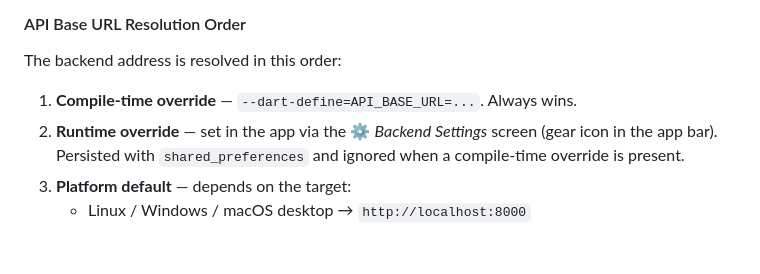
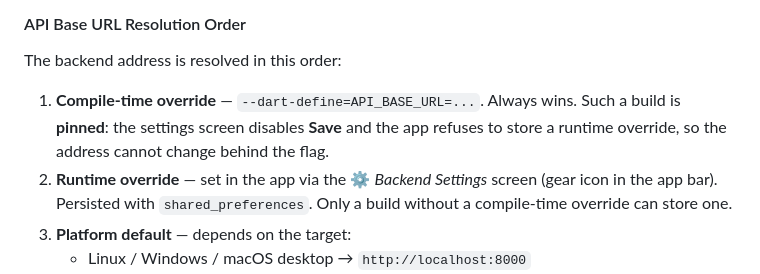
Before and after one commit to OmarAdel10/Image-Classifier, a Markdown page: README.md, the part around the change. Drawn GitHub-style; blank space fills up the shorter version.

Commit message:
📝 docs: explain the pinned build behaviour
* The README states that a pinned build disables Save, refuses runtime
  overrides and can only store a base URL when no compile time override
  is baked in.

```diff
--- a/README.md
+++ b/README.md
@@ -138,9 +138,12 @@ flutter run -d linux \
 The backend address is resolved in this order:
 
 1. **Compile-time override** — `--dart-define=API_BASE_URL=...`. Always wins.
+   Such a build is **pinned**: the settings screen disables **Save** and the
+   app refuses to store a runtime override, so the address cannot change
+   behind the flag.
 2. **Runtime override** — set in the app via the ⚙ *Backend Settings* screen
-   (gear icon in the app bar). Persisted with `shared_preferences` and
-   ignored when a compile-time override is present.
+   (gear icon in the app bar). Persisted with `shared_preferences`. Only a
+   build without a compile-time override can store one.
 3. **Platform default** — depends on the target:
    - Linux / Windows / macOS desktop → `http://localhost:8000`
    - Android emulator → `http://10.0.2.2:8000`
```
